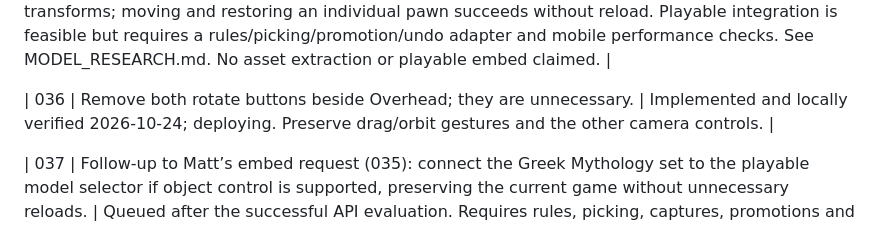
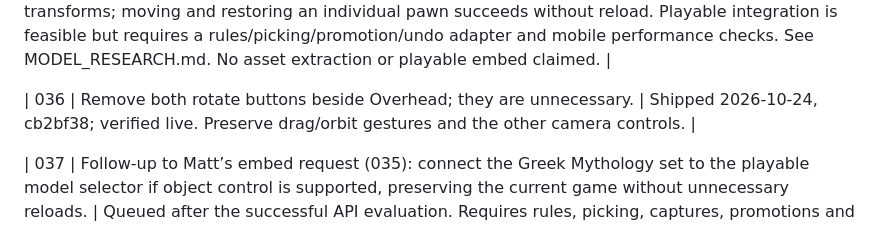
Before and after one commit to BogieBogard/chess, a Markdown page: QUEUE.md, the part around the change. GitHub-like rendering.

```diff
--- a/QUEUE.md
+++ b/QUEUE.md
@@ -41,7 +41,7 @@ Matt sends ideas here; preserve their order and context. Number new ideas consec
 
 | 035 | Evaluate embed-only chess sets, including ahingel’s Greek Mythology Pieces, for the central model-set selector. Determine whether an embed can be playable rather than only viewable; avoid unnecessary reloads. | Evaluated 2026-10-24: official Viewer API exposes 32 separate piece transforms; moving and restoring an individual pawn succeeds without reload. Playable integration is feasible but requires a rules/picking/promotion/undo adapter and mobile performance checks. See MODEL_RESEARCH.md. No asset extraction or playable embed claimed. |
 
-| 036 | Remove both rotate buttons beside Overhead; they are unnecessary. | Implemented and locally verified 2026-10-24; deploying. Preserve drag/orbit gestures and the other camera controls. |
+| 036 | Remove both rotate buttons beside Overhead; they are unnecessary. | Shipped 2026-10-24, cb2bf38; verified live. Preserve drag/orbit gestures and the other camera controls. |
 
 | 037 | Follow-up to Matt’s embed request (035): connect the Greek Mythology set to the playable model selector if object control is supported, preserving the current game without unnecessary reloads. | Queued after the successful API evaluation. Requires rules, picking, captures, promotions and undo integration plus phone performance verification. Keep the original embedded scene and attribution. |
 
```
Also changed, not shown: CHANGELOG.md (+1 -0 lines).
